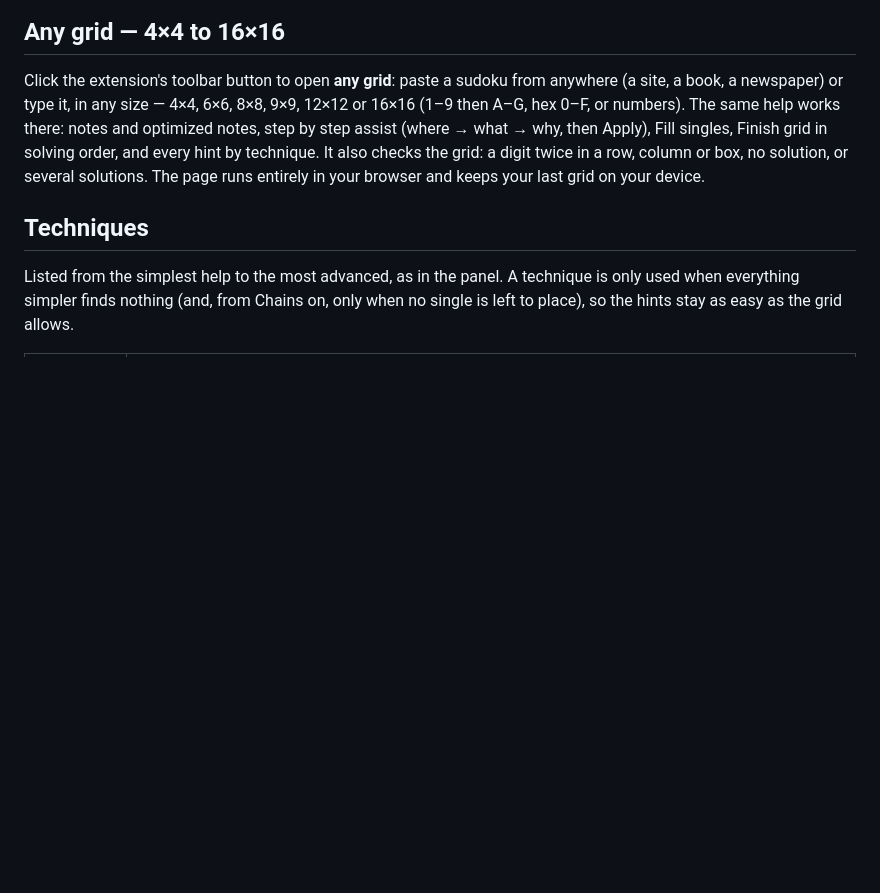
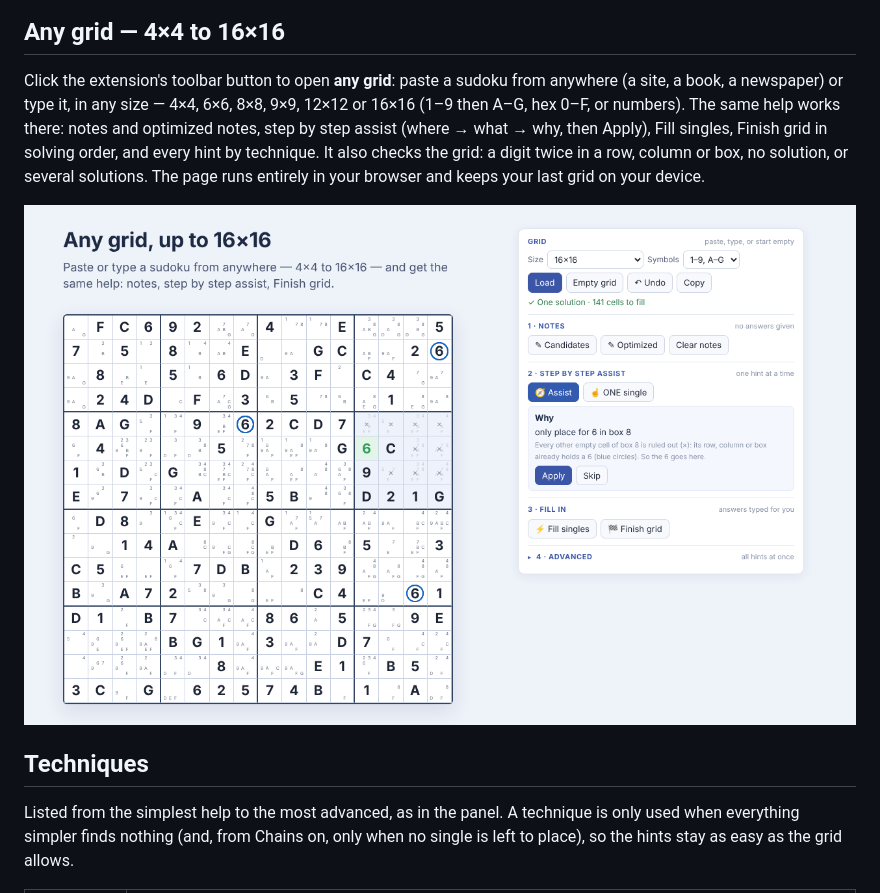
Before and after one commit to r0main-f/sudoku-hint-panel, a Markdown page: README.md, the part around the change. GitHub-like rendering; pictures changed too: store/screenshot-4-any-grid.png (added); blank space fills up the shorter version.

```diff
--- a/README.md
+++ b/README.md
@@ -20,6 +20,8 @@ A free, open-source Chrome extension that helps you **learn sudoku techniques**
 ## Any grid — 4×4 to 16×16
 
 Click the extension's toolbar button to open **any grid**: paste a sudoku from anywhere (a site, a book, a newspaper) or type it, in any size — 4×4, 6×6, 8×8, 9×9, 12×12 or 16×16 (1–9 then A–G, hex 0–F, or numbers). The same help works there: notes and optimized notes, step by step assist (where → what → why, then Apply), Fill singles, Finish grid in solving order, and every hint by technique. It also checks the grid: a digit twice in a row, column or box, no solution, or several solutions. The page runs entirely in your browser and keeps your last grid on your device.
+
+![Any grid, up to 16×16](store/screenshot-4-any-grid.png)
 
 ## Techniques
 
```
Also changed, not shown: CLAUDE.md (+3 -2 lines), store/marquee-promo-1400x560.png, store/screenshot-4-optimized.png (deleted), 7 other files.
